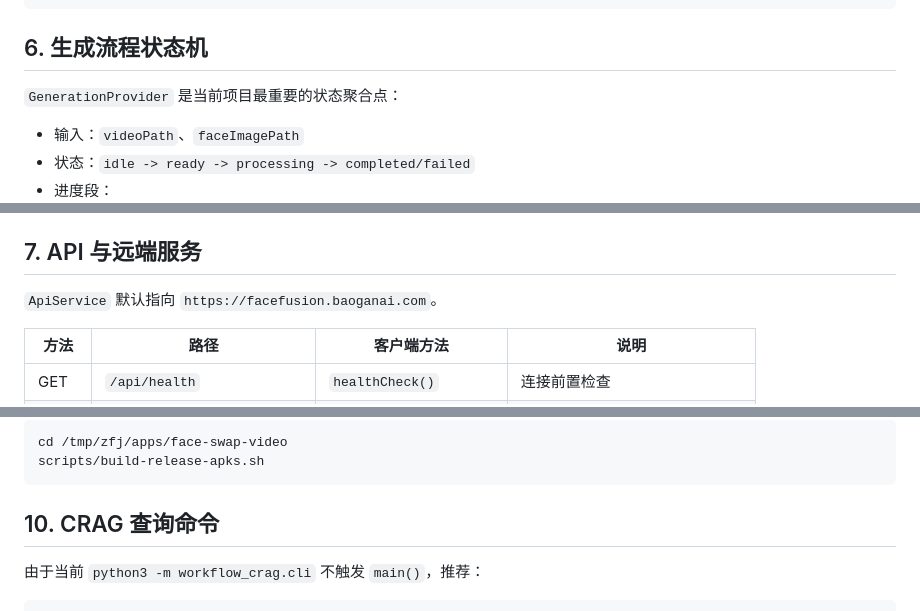
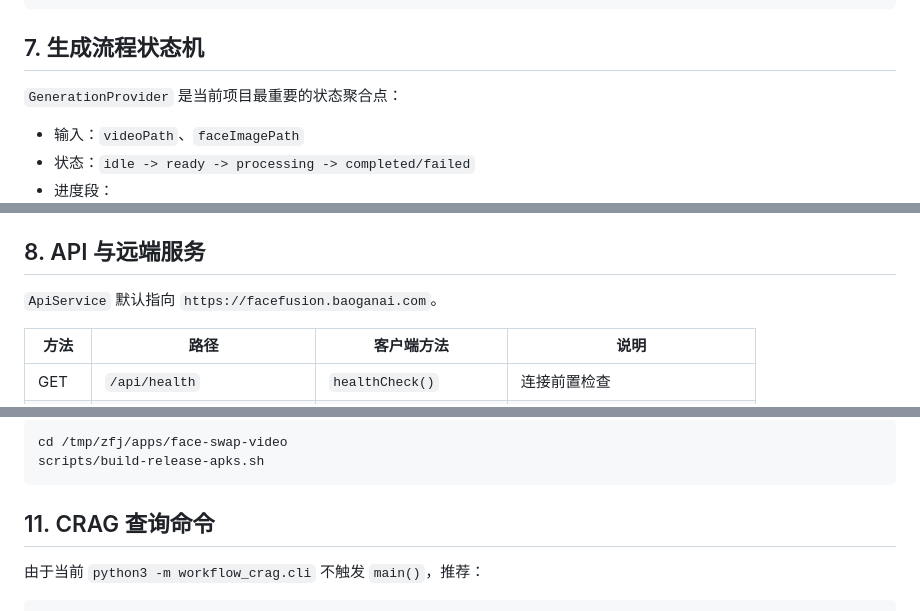
Before and after one commit to weisiwu/face-swap-video, a Markdown page: context/crag-supplemental-context.md, 3 parts joined by grey strips. GitHub-like rendering.

````diff
--- a/context/crag-supplemental-context.md
+++ b/context/crag-supplemental-context.md
@@ -65,7 +75,7 @@ main.dart
         -> ResultPreviewDialog 保存/预览
 ```
 
-## 6. 生成流程状态机
+## 7. 生成流程状态机
 
 `GenerationProvider` 是当前项目最重要的状态聚合点：
 
@@ -80,7 +90,7 @@ main.dart
 - 并发保护：`_generationRunId` 用于取消/新一轮生成后忽略旧异步回调。
 - 后台语义：`setAppLifecycleInBackground()` 只在处理期间更新提示；完成/失败且处于后台才发通知。
 
-## 7. API 与远端服务
+## 8. API 与远端服务
 
 `ApiService` 默认指向 `https://facefusion.baoganai.com`。
 
@@ -129,7 +139,7 @@ cd /tmp/zfj/apps/face-swap-video
 scripts/build-release-apks.sh
 ```
 
-## 10. CRAG 查询命令
+## 11. CRAG 查询命令
 
 由于当前 `python3 -m workflow_crag.cli` 不触发 `main()`，推荐：
 
````
Also changed, not shown: other parts of context/crag-supplemental-context.md (+16 -6 lines), AGENTS.md (added, +81 -0 lines), HERMES.md (added, +36 -0 lines).
